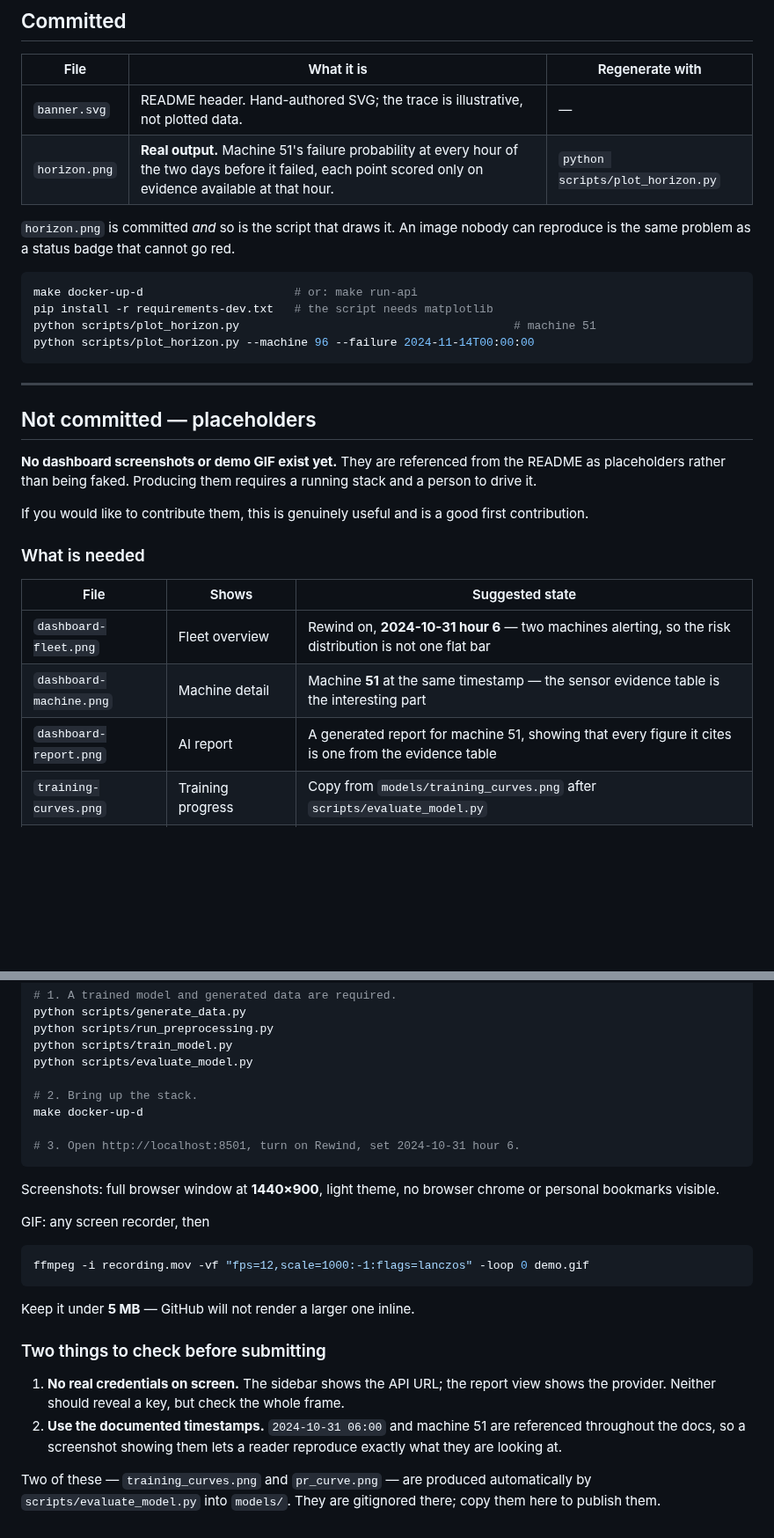
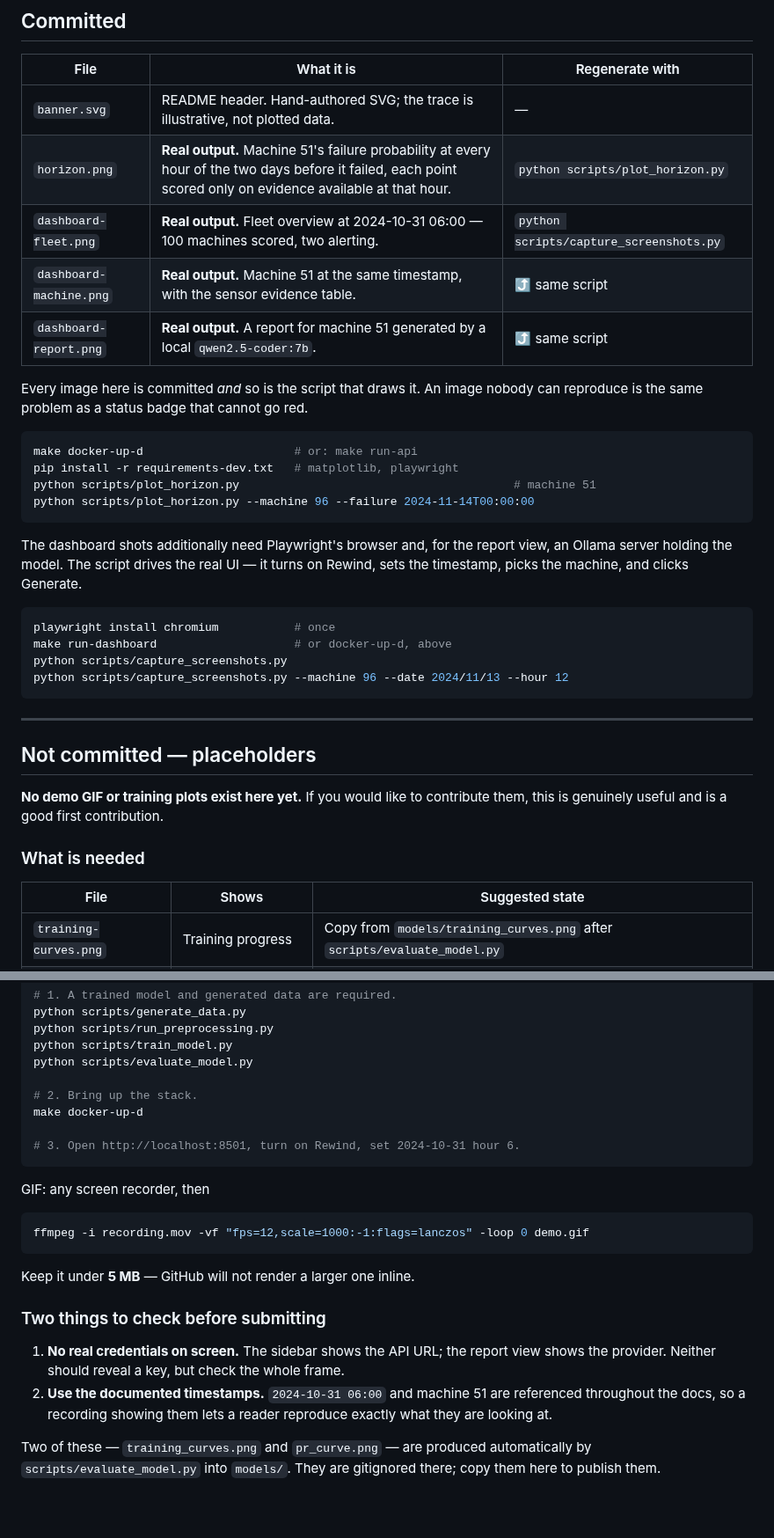
Before and after one commit to Vanshcloud/Predictive-Maintenance-GenAI, a Markdown page: docs/images/README.md, 2 parts joined by grey strips. Shown at 88% size. Rendered like a GitHub page; blank space fills up the shorter version.

````diff
--- a/docs/images/README.md
+++ b/docs/images/README.md
@@ -10,35 +10,42 @@ What is here, and how to regenerate it.
 |---|---|---|
 | `banner.svg` | README header. Hand-authored SVG; the trace is illustrative, not plotted data. | — |
 | `horizon.png` | **Real output.** Machine 51's failure probability at every hour of the two days before it failed, each point scored only on evidence available at that hour. | `python scripts/plot_horizon.py` |
+| `dashboard-fleet.png` | **Real output.** Fleet overview at 2024-10-31 06:00 — 100 machines scored, two alerting. | `python scripts/capture_screenshots.py` |
+| `dashboard-machine.png` | **Real output.** Machine 51 at the same timestamp, with the sensor evidence table. | ⤴ same script |
+| `dashboard-report.png` | **Real output.** A report for machine 51 generated by a local `qwen2.5-coder:7b`. | ⤴ same script |
 
-`horizon.png` is committed *and* so is the script that draws it. An image
+Every image here is committed *and* so is the script that draws it. An image
 nobody can reproduce is the same problem as a status badge that cannot go red.
 
 ```bash
 make docker-up-d                      # or: make run-api
-pip install -r requirements-dev.txt   # the script needs matplotlib
+pip install -r requirements-dev.txt   # matplotlib, playwright
 python scripts/plot_horizon.py                                        # machine 51
 python scripts/plot_horizon.py --machine 96 --failure 2024-11-14T00:00:00
+```
+
+The dashboard shots additionally need Playwright's browser and, for the report
+view, an Ollama server holding the model. The script drives the real UI — it
+turns on Rewind, sets the timestamp, picks the machine, and clicks Generate.
+
+```bash
+playwright install chromium           # once
+make run-dashboard                    # or docker-up-d, above
+python scripts/capture_screenshots.py
+python scripts/capture_screenshots.py --machine 96 --date 2024/11/13 --hour 12
 ```
 
 ---
 
 ## Not committed — placeholders
 
-**No dashboard screenshots or demo GIF exist yet.** They are referenced from
-the README as placeholders rather than being faked. Producing them requires a
-running stack and a person to drive it.
-
-If you would like to contribute them, this is genuinely useful and is a good
-first contribution.
+**No demo GIF or training plots exist here yet.** If you would like to
+contribute them, this is genuinely useful and is a good first contribution.
 
 ### What is needed
 
 | File | Shows | Suggested state |
 |---|---|---|
-| `dashboard-fleet.png` | Fleet overview | Rewind on, **2024-10-31 hour 6** — two machines alerting, so the risk distribution is not one flat bar |
-| `dashboard-machine.png` | Machine detail | Machine **51** at the same timestamp — the sensor evidence table is the interesting part |
-| `dashboard-report.png` | AI report | A generated report for machine 51, showing that every figure it cites is one from the evidence table |
 | `training-curves.png` | Training progress | Copy from `models/training_curves.png` after `scripts/evaluate_model.py` |
 | `pr-curve.png` | Threshold selection | Copy from `models/pr_curve.png` |
 | `demo.gif` | 15–20 s walkthrough | Fleet → rewind to 2024-10-31 h6 → machine 51 → generate report |
@@ -58,9 +65,6 @@ make docker-up-d
 # 3. Open http://localhost:8501, turn on Rewind, set 2024-10-31 hour 6.
 ```
 
-Screenshots: full browser window at **1440×900**, light theme, no browser
-chrome or personal bookmarks visible.
-
 GIF: any screen recorder, then
 
 ```bash
@@ -75,7 +79,7 @@ Keep it under **5 MB** — GitHub will not render a larger one inline.
    view shows the provider. Neither should reveal a key, but check the whole
    frame.
 2. **Use the documented timestamps.** `2024-10-31 06:00` and machine 51 are
-   referenced throughout the docs, so a screenshot showing them lets a reader
+   referenced throughout the docs, so a recording showing them lets a reader
    reproduce exactly what they are looking at.
 
 Two of these — `training_curves.png` and `pr_curve.png` — are produced
````
Also changed, not shown: README.md (+21 -16 lines), docs/roadmap.md (+4 -4 lines), docs/images/dashboard-fleet.png (added), docs/images/dashboard-machine.png (added), docs/images/dashboard-report.png (added), 2 other files.
